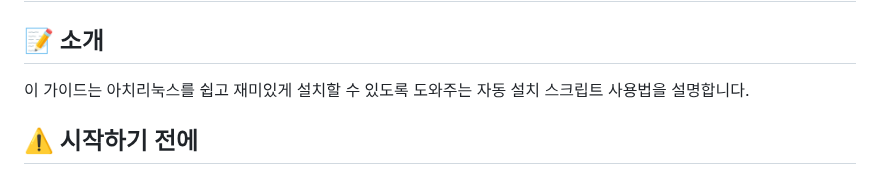
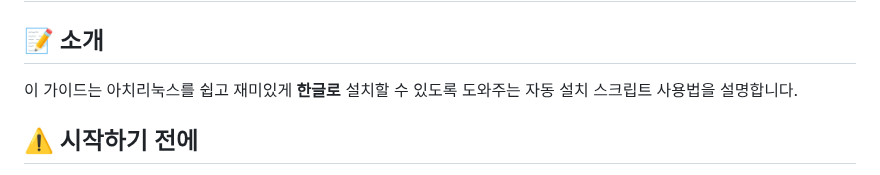
Before and after one commit to JaewooJoung/a, a Markdown page: README.md, the part around the change. Drawn GitHub-style.

```diff
--- a/README.md
+++ b/README.md
@@ -31,7 +31,7 @@ curl -O https://jaewoojoung.github.io/a/install.sh && chmod +x install.sh && bas
 # 🚀 아치리눅스 자동 설치 가이드
 
 ## 📝 소개
-이 가이드는 아치리눅스를 쉽고 재미있게 설치할 수 있도록 도와주는 자동 설치 스크립트 사용법을 설명합니다.
+이 가이드는 아치리눅스를 쉽고 재미있게 **한글로** 설치할 수 있도록 도와주는 자동 설치 스크립트 사용법을 설명합니다.
 
 ## ⚠️ 시작하기 전에
 - UEFI 모드로 부팅해야 합니다
```
